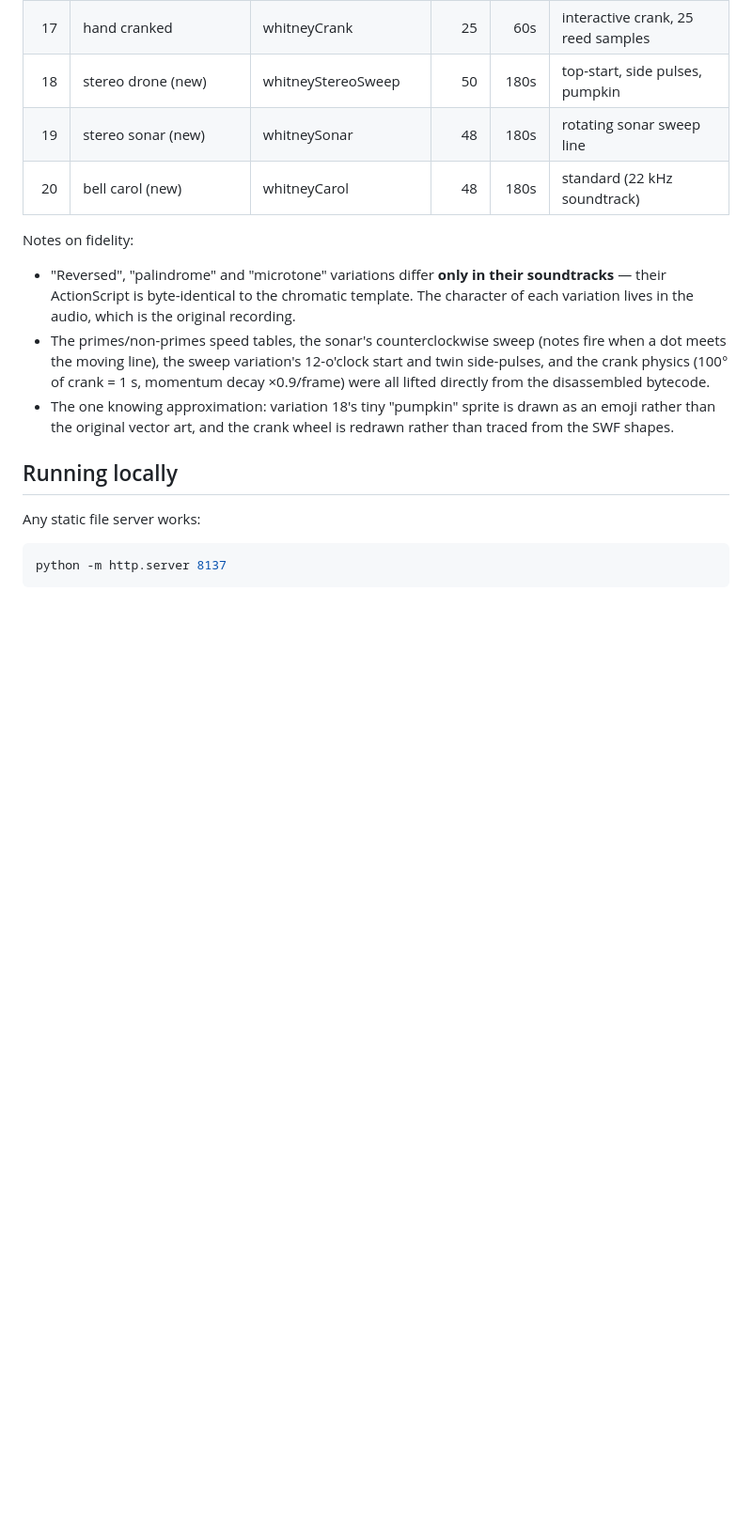
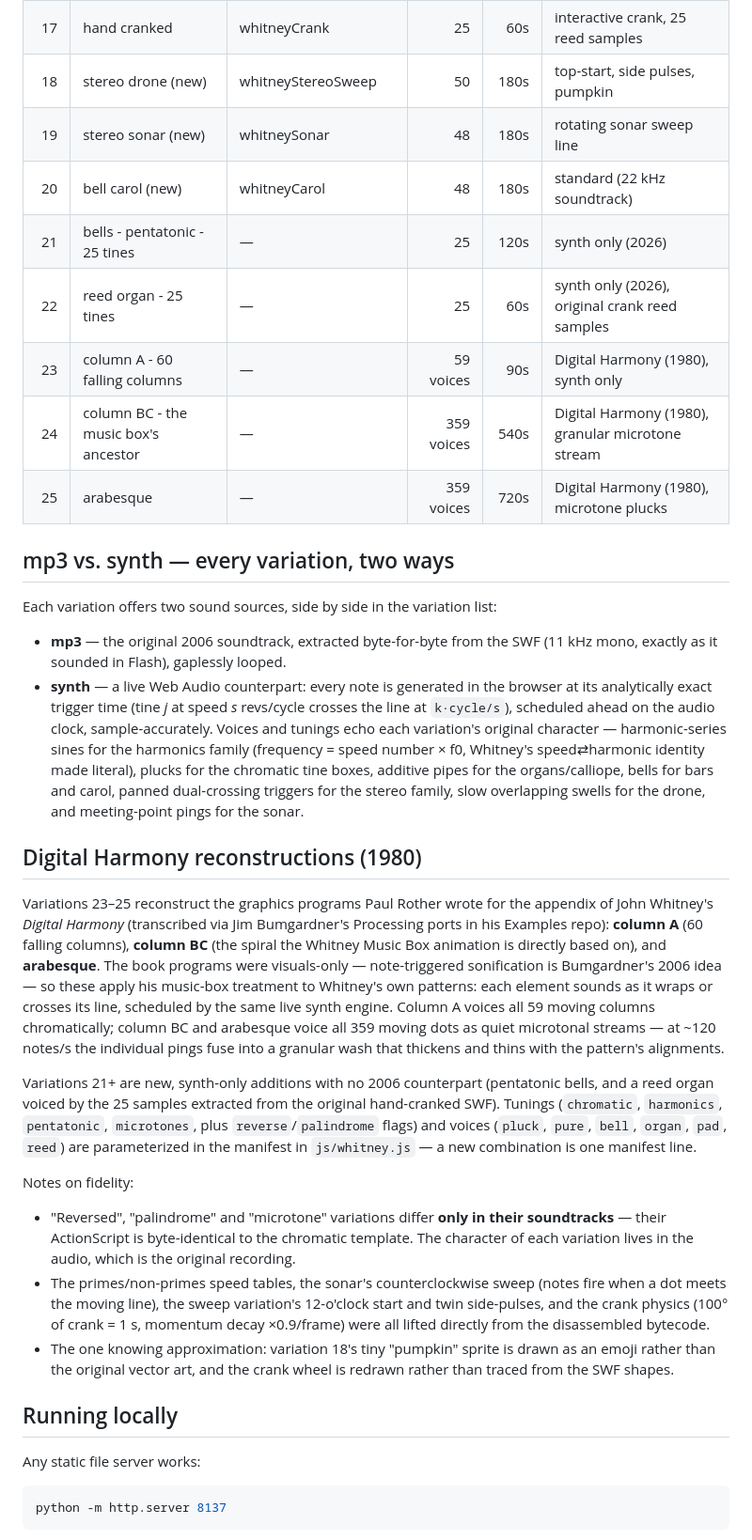
Before and after one commit to erik-larsen/whitney-music-box, a Markdown page: README.md, the part around one of its changes. Shown at 94% size. GitHub-like rendering; blank space fills up the shorter version.

```diff
--- a/README.md
+++ b/README.md
@@ -61,6 +62,49 @@ and disassemble the ActionScript are in `tools/`.
 | 18 | stereo drone (new) | whitneyStereoSweep | 50 | 180s | top-start, side pulses, pumpkin |
 | 19 | stereo sonar (new) | whitneySonar | 48 | 180s | rotating sonar sweep line |
 | 20 | bell carol (new) | whitneyCarol | 48 | 180s | standard (22 kHz soundtrack) |
+| 21 | bells - pentatonic - 25 tines | — | 25 | 120s | synth only (2026) |
+| 22 | reed organ - 25 tines | — | 25 | 60s | synth only (2026), original crank reed samples |
+| 23 | column A - 60 falling columns | — | 59 voices | 90s | Digital Harmony (1980), synth only |
+| 24 | column BC - the music box's ancestor | — | 359 voices | 540s | Digital Harmony (1980), granular microtone stream |
+| 25 | arabesque | — | 359 voices | 720s | Digital Harmony (1980), microtone plucks |
+
+## mp3 vs. synth — every variation, two ways
+
+Each variation offers two sound sources, side by side in the variation list:
+
+- **mp3** — the original 2006 soundtrack, extracted byte-for-byte from the SWF
+  (11 kHz mono, exactly as it sounded in Flash), gaplessly looped.
+- **synth** — a live Web Audio counterpart: every note is generated in the
+  browser at its analytically exact trigger time (tine *j* at speed *s*
+  revs/cycle crosses the line at `k·cycle/s`), scheduled ahead on the audio
+  clock, sample-accurately. Voices and tunings echo each variation's original
+  character — harmonic-series sines for the harmonics family (frequency =
+  speed number × f0, Whitney's speed⇄harmonic identity made literal), plucks
+  for the chromatic tine boxes, additive pipes for the organs/calliope, bells
+  for bars and carol, panned dual-crossing triggers for the stereo family,
+  slow overlapping swells for the drone, and meeting-point pings for the sonar.
+
+## Digital Harmony reconstructions (1980)
+
+Variations 23–25 reconstruct the graphics programs Paul Rother wrote for the
+appendix of John Whitney's *Digital Harmony* (transcribed via Jim Bumgardner's
+Processing ports in his Examples repo): **column A** (60 falling columns),
+**column BC** (the spiral the Whitney Music Box animation is directly based
+on), and **arabesque**. The book programs were visuals-only — note-triggered
+sonification is Bumgardner's 2006 idea — so these apply his music-box
+treatment to Whitney's own patterns: each element sounds as it wraps or
+crosses its line, scheduled by the same live synth engine. Column A voices
+all 59 moving columns chromatically; column BC and arabesque voice all 359
+moving dots as quiet microtonal streams — at ~120 notes/s the individual
+pings fuse into a granular wash that thickens and thins with the pattern's
+alignments.
+
+Variations 21+ are new, synth-only additions with no 2006 counterpart
+(pentatonic bells, and a reed organ voiced by the 25 samples extracted from
+the original hand-cranked SWF). Tunings (`chromatic`, `harmonics`,
+`pentatonic`, `microtones`, plus `reverse`/`palindrome` flags) and voices
+(`pluck`, `pure`, `bell`, `organ`, `pad`, `reed`) are parameterized in the
+manifest in `js/whitney.js` — a new combination is one manifest line.
 
 Notes on fidelity:
 
```
Also changed, not shown: other parts of README.md (+2 -1 lines), media/screenshot.png, 2 other files.
